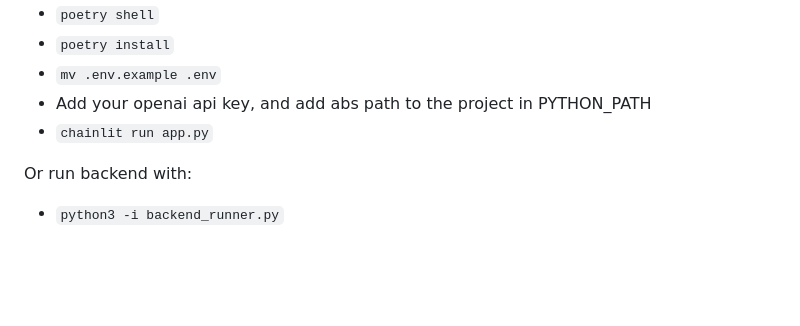
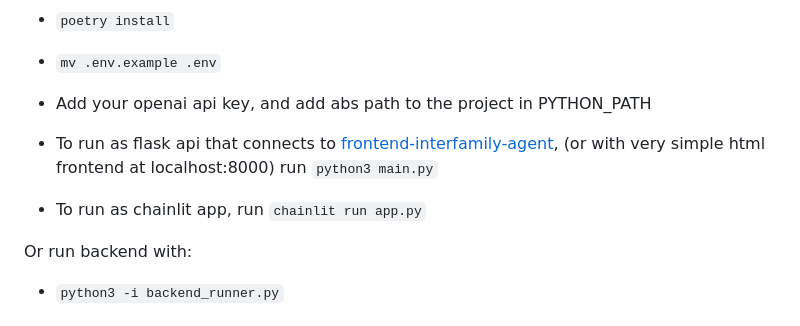
Before and after one commit to JeffKatzy/interfamily-agent, a Markdown page: README.md, the part around the change. GitHub-like rendering; blank space fills up the shorter version.

```diff
--- a/README.md
+++ b/README.md
@@ -13,7 +13,9 @@ Moves through the therapy workflow pioneered by Richard Schwartz.
 * `poetry install`
 * `mv .env.example .env`
 * Add your openai api key, and add abs path to the project in PYTHON_PATH
-* `chainlit run app.py`
+* To run as flask api that connects to [frontend-interfamily-agent](https://github.com/JeffKatzy/frontend-interfamily-agent), (or with very simple html frontend at localhost:8000) run `python3 main.py`
+
+* To run as chainlit app, run `chainlit run app.py`
 
 Or run backend with:
 * `python3 -i backend_runner.py`
```
